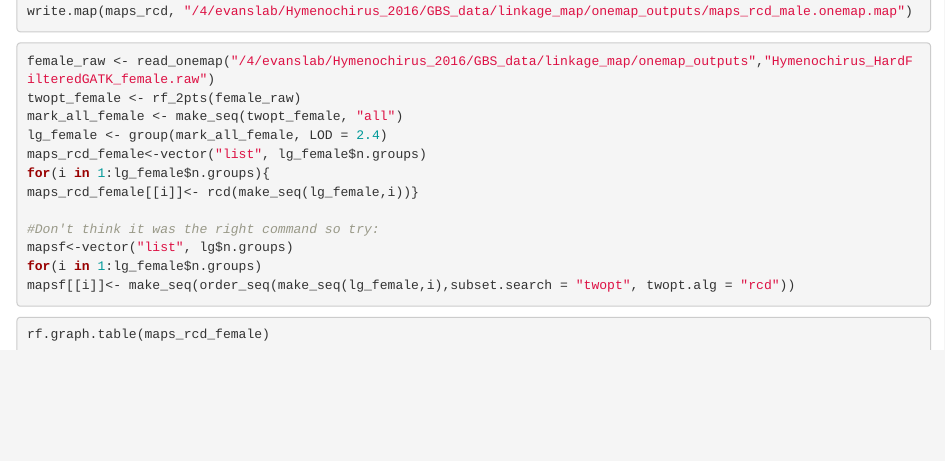
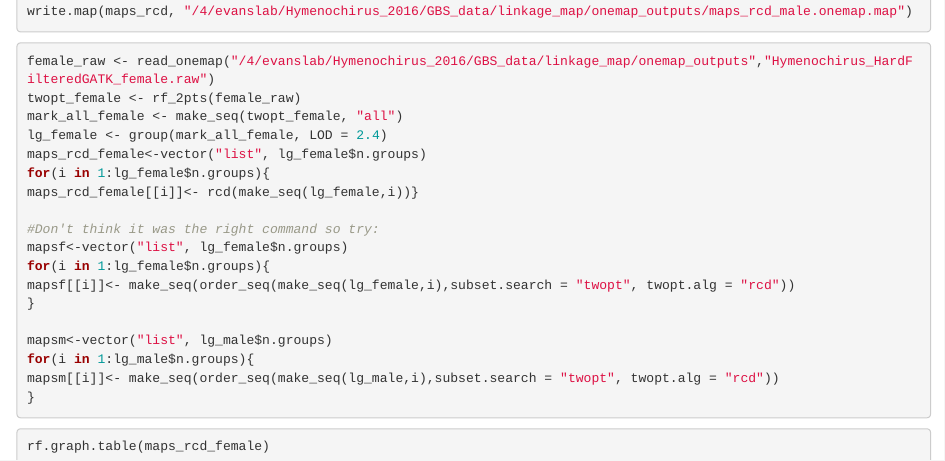
Before and after one commit to caro46/Hymenochirus, an R Markdown document (Linkage_2.Rmd): the page in a window 1100 px wide, from 9840 px down. Rendered offline with R 4.5, knitr and Pandoc, with nearby package versions.

Commit message:
Update Linkage_2.Rmd

````diff
--- a/Linkage_2.Rmd
+++ b/Linkage_2.Rmd
@@ -475,9 +475,15 @@ for(i in 1:lg_female$n.groups){
 maps_rcd_female[[i]]<- rcd(make_seq(lg_female,i))}
 
 #Don't think it was the right command so try:
-mapsf<-vector("list", lg$n.groups)
-for(i in 1:lg_female$n.groups)
+mapsf<-vector("list", lg_female$n.groups)
+for(i in 1:lg_female$n.groups){
 mapsf[[i]]<- make_seq(order_seq(make_seq(lg_female,i),subset.search = "twopt", twopt.alg = "rcd"))
+}
+
+mapsm<-vector("list", lg_male$n.groups)
+for(i in 1:lg_male$n.groups){
+mapsm[[i]]<- make_seq(order_seq(make_seq(lg_male,i),subset.search = "twopt", twopt.alg = "rcd"))
+}
 ```
 ```R
 rf.graph.table(maps_rcd_female)
````
